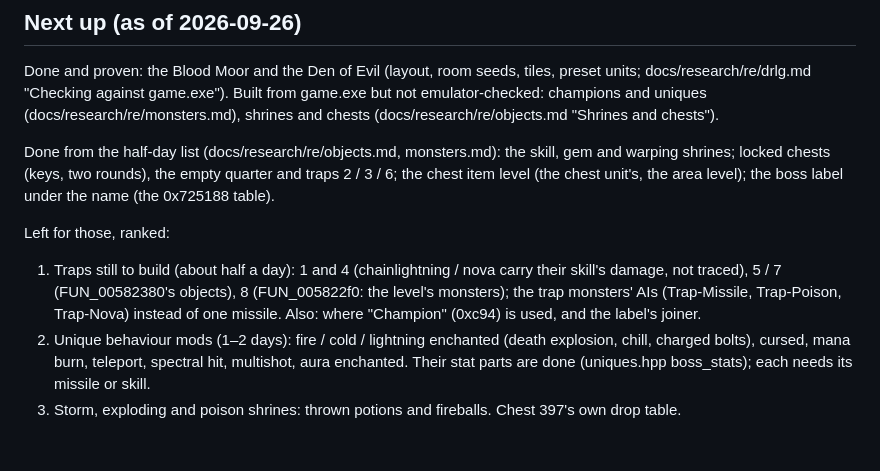
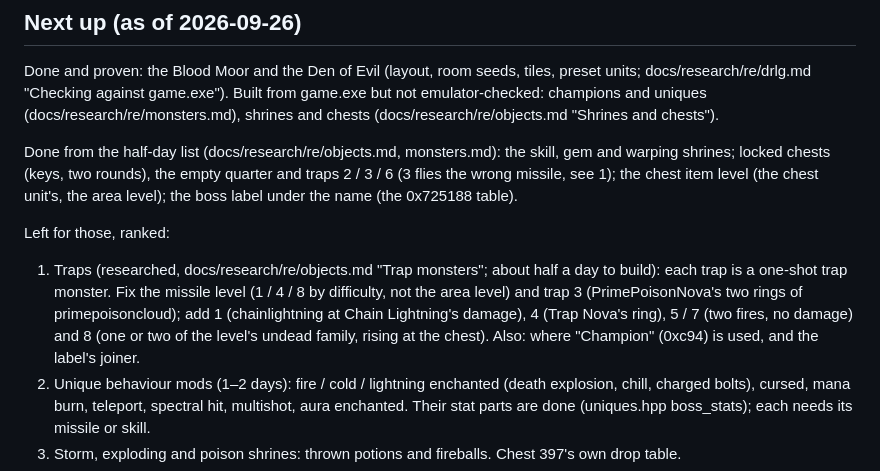
Before and after one commit to psi29a/d2decomped, a Markdown page: docs/PLAN.md, the part around the change. Drawn GitHub-style; blank space fills up the shorter version.

Commit message:
docs: trap research (trap monster AIs, missile levels, PrimePoisonNova, fires, trap 8's undead)

```diff
--- a/docs/PLAN.md
+++ b/docs/PLAN.md
@@ -341,17 +341,20 @@ uniques (docs/research/re/monsters.md), shrines and chests
 
 Done from the half-day list (docs/research/re/objects.md, monsters.md):
 the skill, gem and warping shrines; locked chests (keys, two rounds), the
-empty quarter and traps 2 / 3 / 6; the chest item level (the chest
+empty quarter and traps 2 / 3 / 6 (3 flies the wrong missile, see 1); the chest item level (the chest
 unit's, the area level); the boss label under the name (the 0x725188
 table).
 
 Left for those, ranked:
 
-1. Traps still to build (about half a day): 1 and 4 (chainlightning /
-   nova carry their skill's damage, not traced), 5 / 7 (FUN_00582380's
-   objects), 8 (FUN_005822f0: the level's monsters); the trap monsters'
-   AIs (Trap-Missile, Trap-Poison, Trap-Nova) instead of one missile.
-   Also: where "Champion" (0xc94) is used, and the label's joiner.
+1. Traps (researched, docs/research/re/objects.md "Trap monsters"; about
+   half a day to build): each trap is a one-shot trap monster. Fix the
+   missile level (1 / 4 / 8 by difficulty, not the area level) and trap 3
+   (PrimePoisonNova's two rings of primepoisoncloud); add 1
+   (chainlightning at Chain Lightning's damage), 4 (Trap Nova's ring), 5 /
+   7 (two fires, no damage) and 8 (one or two of the level's undead
+   family, rising at the chest). Also: where "Champion" (0xc94) is used,
+   and the label's joiner.
 2. Unique behaviour mods (1–2 days): fire / cold / lightning enchanted
    (death explosion, chill, charged bolts), cursed, mana burn, teleport,
    spectral hit, multishot, aura enchanted. Their stat parts are done
```
Also changed, not shown: 1 other file.
